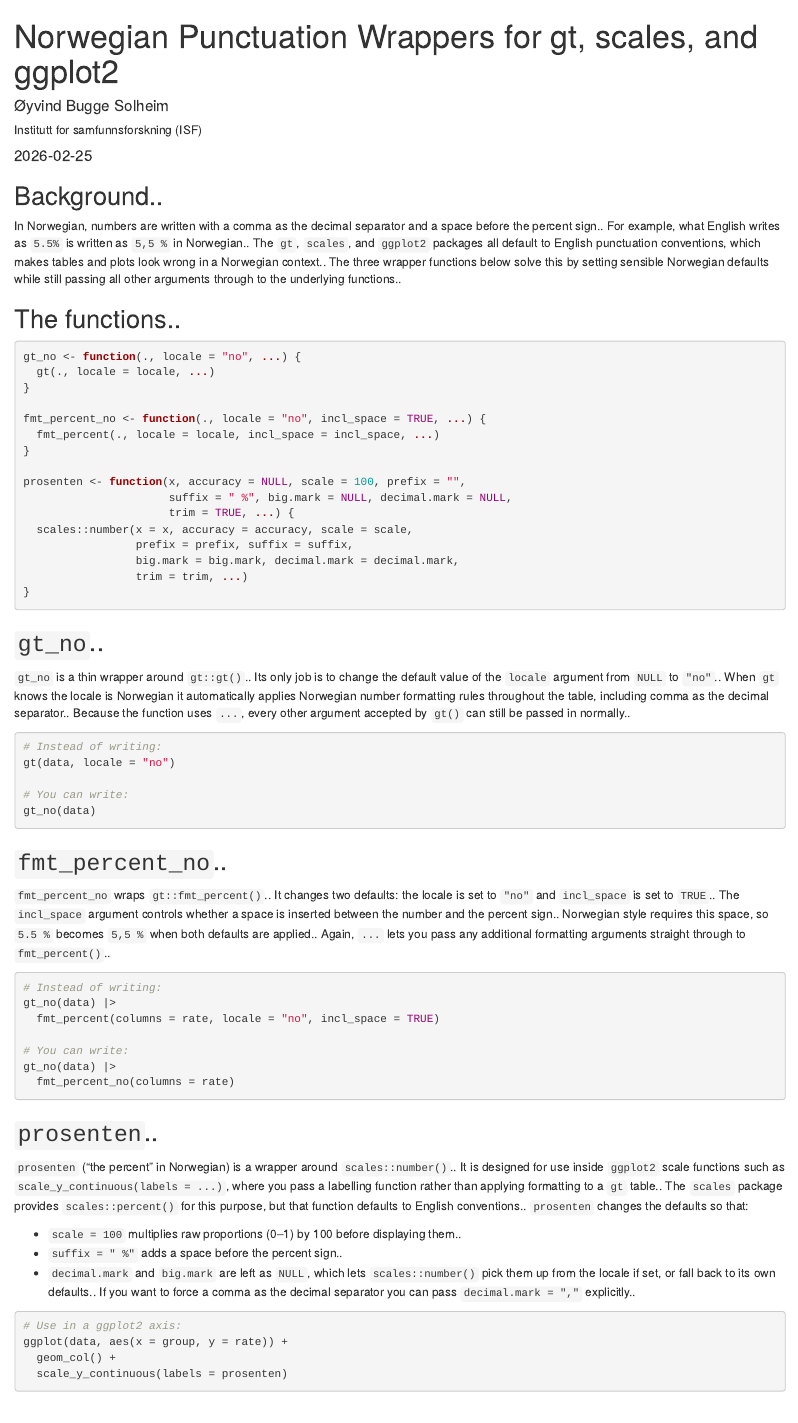
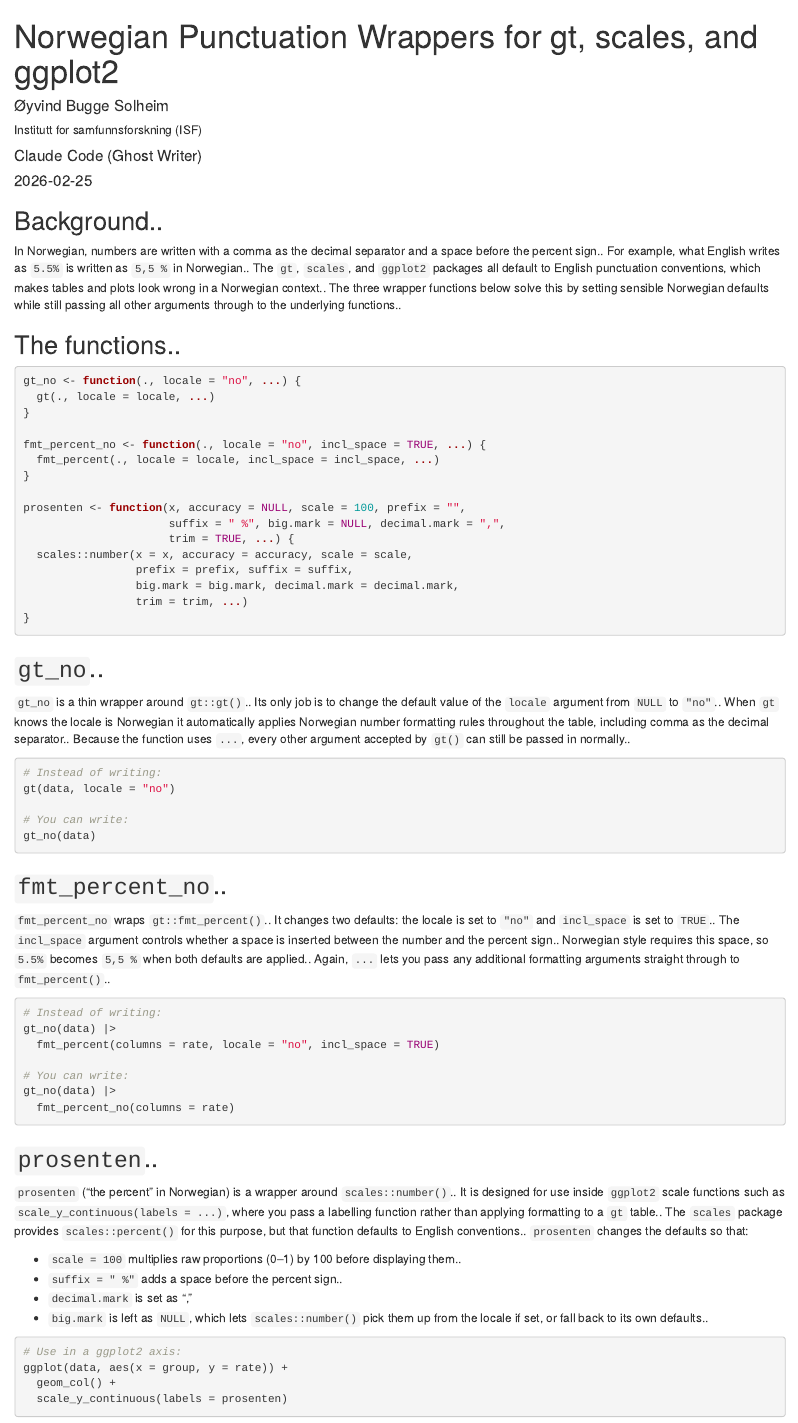
Before and after one commit to oyvindbso/hjemmeside_dotdot, an R Markdown document (_library/Norwegian punctuation functions/Norwegian_punctuation_functions.Rmd): the page in a window 1100 px wide, from its top. Rendered offline with R 4.5, knitr and Pandoc, with nearby package versions; drawn as R Markdown's standard HTML page in place of the format the file asks for.

Commit message:
La til gt-funksjon og ggplot-funksjon for norske prosenter

````diff
--- a/_library/Norwegian punctuation functions/Norwegian_punctuation_functions.Rmd
+++ b/_library/Norwegian punctuation functions/Norwegian_punctuation_functions.Rmd
@@ -1,13 +1,15 @@
 ---
 title: "Norwegian Punctuation Wrappers for gt, scales, and ggplot2"
 description: |
-  This post explains a set of small wrapper functions that make gt and scales output follow Norwegian punctuation rules, using commas as decimal separators and spaces before percent signs.
+  This post explains a set of small wrapper functions that make gt and scales output follow Norwegian punctuation rules, using commas as decimal separators and spaces before percent signs..
 author:
   - name: Øyvind Bugge Solheim
     url: https://www.oyvindsolheim.com
     affiliation: Institutt for samfunnsforskning (ISF)
     affiliation_url: https://www.samfunnsforskning.no
     orcid_id: 0000-0002-0871-5233
+  - name: Claude Code (Ghost Writer)
+
 output: distill::distill_article
 categories:
   - locale
@@ -35,7 +37,7 @@
 }
 
 prosenten <- function(x, accuracy = NULL, scale = 100, prefix = "",
-                      suffix = " %", big.mark = NULL, decimal.mark = NULL,
+                      suffix = " %", big.mark = NULL, decimal.mark = ",",
                       trim = TRUE, ...) {
   scales::number(x = x, accuracy = accuracy, scale = scale,
                  prefix = prefix, suffix = suffix,
@@ -76,7 +78,8 @@
 
 - `scale = 100` multiplies raw proportions (0–1) by 100 before displaying them..
 - `suffix = " %"` adds a space before the percent sign..
-- `decimal.mark` and `big.mark` are left as `NULL`, which lets `scales::number()` pick them up from the locale if set, or fall back to its own defaults.. If you want to force a comma as the decimal separator you can pass `decimal.mark = ","` explicitly..
+- `decimal.mark` is set as ","
+- `big.mark` is left as `NULL`, which lets `scales::number()` pick them up from the locale if set, or fall back to its own defaults..
 
 ```{r, eval=FALSE}
 # Use in a ggplot2 axis:
````
Also changed, not shown: _library/Norwegian punctuation functions/Norwegian_punctuation_functions.html (added), _library/Norwegian punctuation functions/Norwegian_punctuation_functions.Rmd (2 more changed lines), 5 other files.
